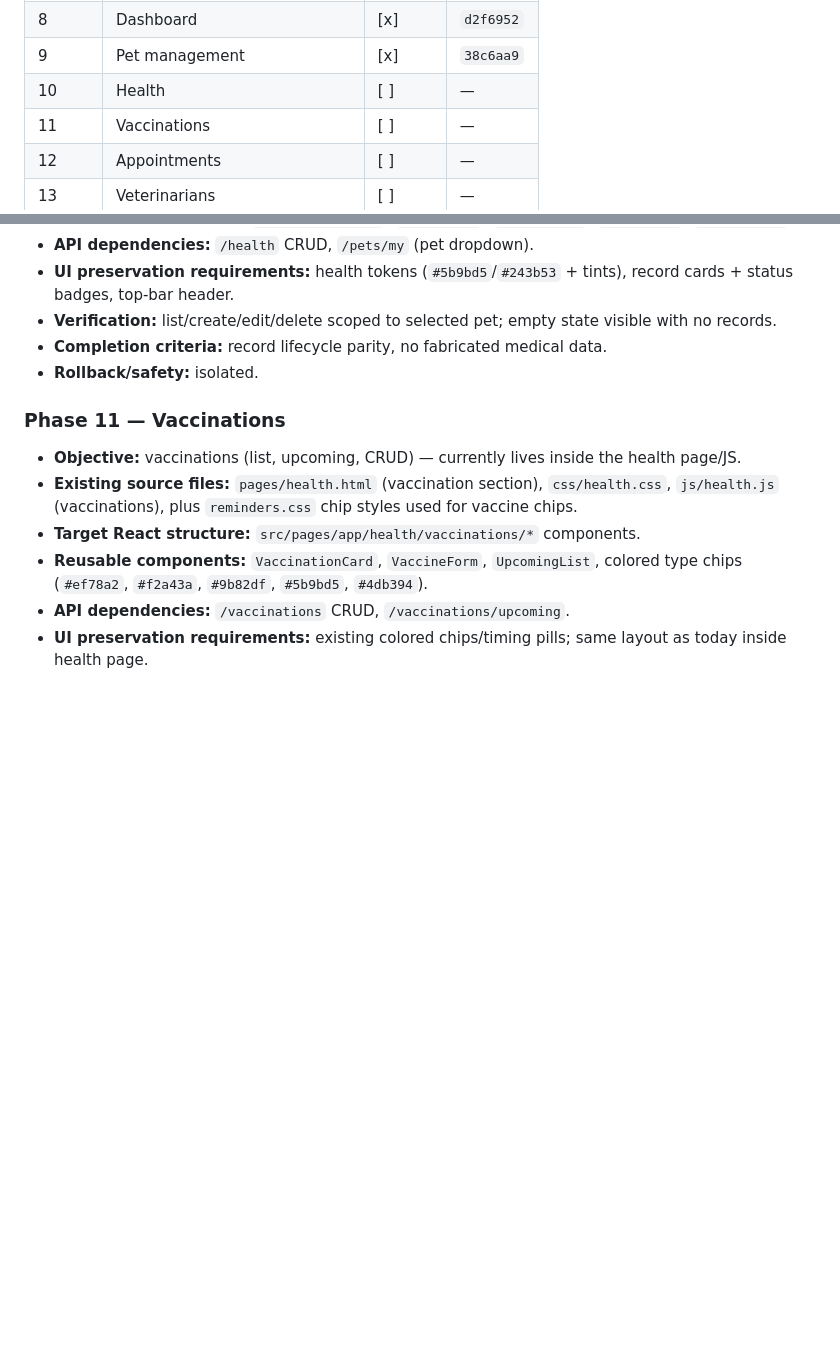
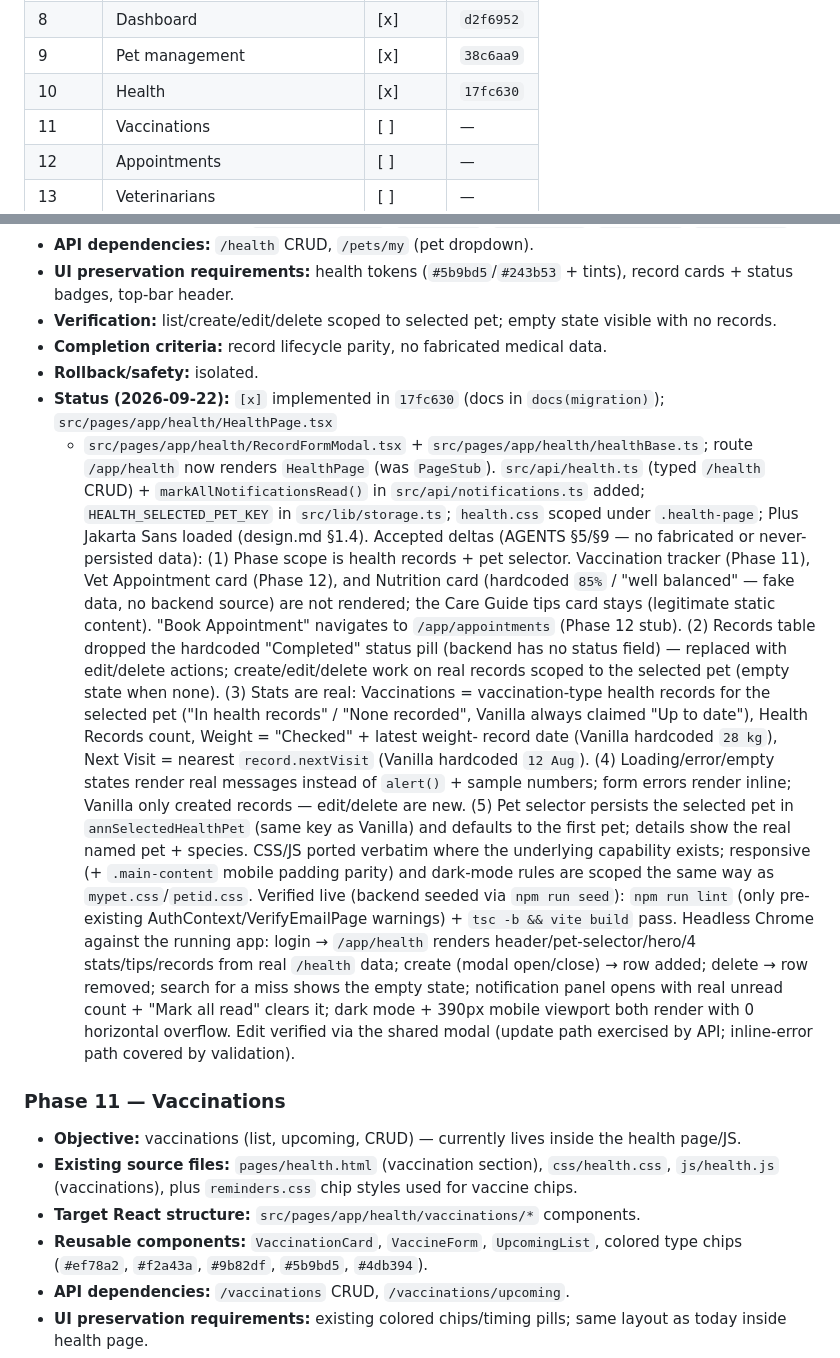
Before and after one commit to TheMahek/FamiPet, a Markdown page: docs/migration.md, 2 parts joined by grey strips. Drawn GitHub-style; blank space fills up the shorter version.

Commit message:
docs(migration): mark phase 10 complete

```diff
--- a/docs/migration.md
+++ b/docs/migration.md
@@ -185,7 +185,7 @@ tree verified.
 | 7     | Authentication                 | [x]    | `9b44727`    |
 | 8     | Dashboard                      | [x]    | `d2f6952`    |
 | 9     | Pet management                 | [x]    | `38c6aa9`  |
-| 10    | Health                         | [ ]    | —            |
+| 10    | Health                         | [x]    | `17fc630`    |
 | 11    | Vaccinations                   | [ ]    | —            |
 | 12    | Appointments                   | [ ]    | —            |
 | 13    | Veterinarians                  | [ ]    | —            |
@@ -627,6 +627,45 @@ lint (`oxlint`) + `tsc -b && vite build` pass. Live-API + ownership-isolation
   with no records.
 - **Completion criteria:** record lifecycle parity, no fabricated medical data.
 - **Rollback/safety:** isolated.
+- **Status (2026-09-22):** `[x]` implemented in `17fc630` (docs in `docs(migration)`);
+  `src/pages/app/health/HealthPage.tsx`
+  + `src/pages/app/health/RecordFormModal.tsx` + `src/pages/app/health/healthBase.ts`;
+  route `/app/health` now renders `HealthPage` (was `PageStub`). `src/api/health.ts`
+  (typed `/health` CRUD) + `markAllNotificationsRead()` in `src/api/notifications.ts`
+  added; `HEALTH_SELECTED_PET_KEY` in `src/lib/storage.ts`; `health.css` scoped under
+  `.health-page`; Plus Jakarta Sans loaded (design.md §1.4). Accepted deltas
+  (AGENTS §5/§9 — no fabricated or never-persisted data):
+  (1) Phase scope is health records + pet selector. Vaccination tracker
+  (Phase 11), Vet Appointment card (Phase 12), and Nutrition card (hardcoded
+  `85%` / "well balanced" — fake data, no backend source) are not rendered;
+  the Care Guide tips card stays (legitimate static content). "Book
+  Appointment" navigates to `/app/appointments` (Phase 12 stub).
+  (2) Records table dropped the hardcoded "Completed" status pill (backend has
+  no status field) — replaced with edit/delete actions; create/edit/delete
+  work on real records scoped to the selected pet (empty state when none).
+  (3) Stats are real: Vaccinations = vaccination-type health records for the
+  selected pet ("In health records" / "None recorded", Vanilla always claimed
+  "Up to date"), Health Records count, Weight = "Checked" + latest weight-
+  record date (Vanilla hardcoded `28 kg`), Next Visit = nearest
+  `record.nextVisit` (Vanilla hardcoded `12 Aug`).
+  (4) Loading/error/empty states render real messages instead of `alert()` +
+  sample numbers; form errors render inline; Vanilla only created records —
+  edit/delete are new.
+  (5) Pet selector persists the selected pet in `annSelectedHealthPet`
+  (same key as Vanilla) and defaults to the first pet; details show the real
+  named pet + species.
+  CSS/JS ported verbatim where the underlying capability exists; responsive
+  (+ `.main-content` mobile padding parity) and dark-mode rules are scoped the
+  same way as `mypet.css`/`petid.css`.
+  Verified live (backend seeded via `npm run seed`): `npm run lint` (only
+  pre-existing AuthContext/VerifyEmailPage warnings) + `tsc -b && vite build`
+  pass. Headless Chrome against the running app: login → `/app/health`
+  renders header/pet-selector/hero/4 stats/tips/records from real `/health`
+  data; create (modal open/close) → row added; delete → row removed; search
+  for a miss shows the empty state; notification panel opens with real unread
+  count + "Mark all read" clears it; dark mode + 390px mobile viewport both
+  render with 0 horizontal overflow. Edit verified via the shared modal
+  (update path exercised by API; inline-error path covered by validation).
 
 ### Phase 11 — Vaccinations
 - **Objective:** vaccinations (list, upcoming, CRUD) — currently lives inside the health
```
